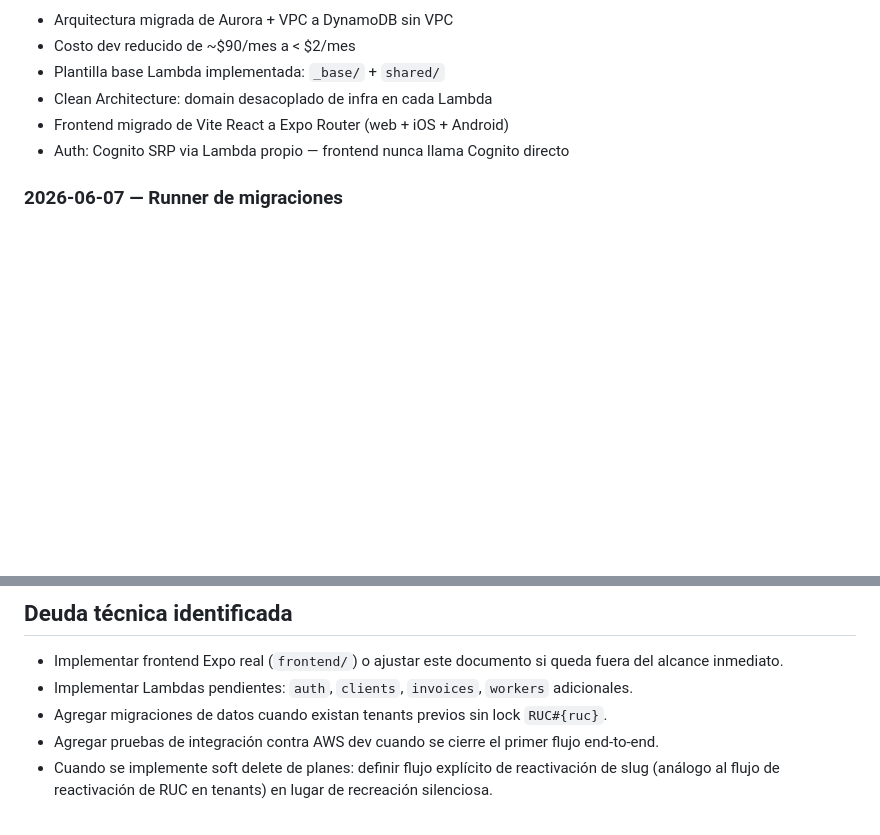
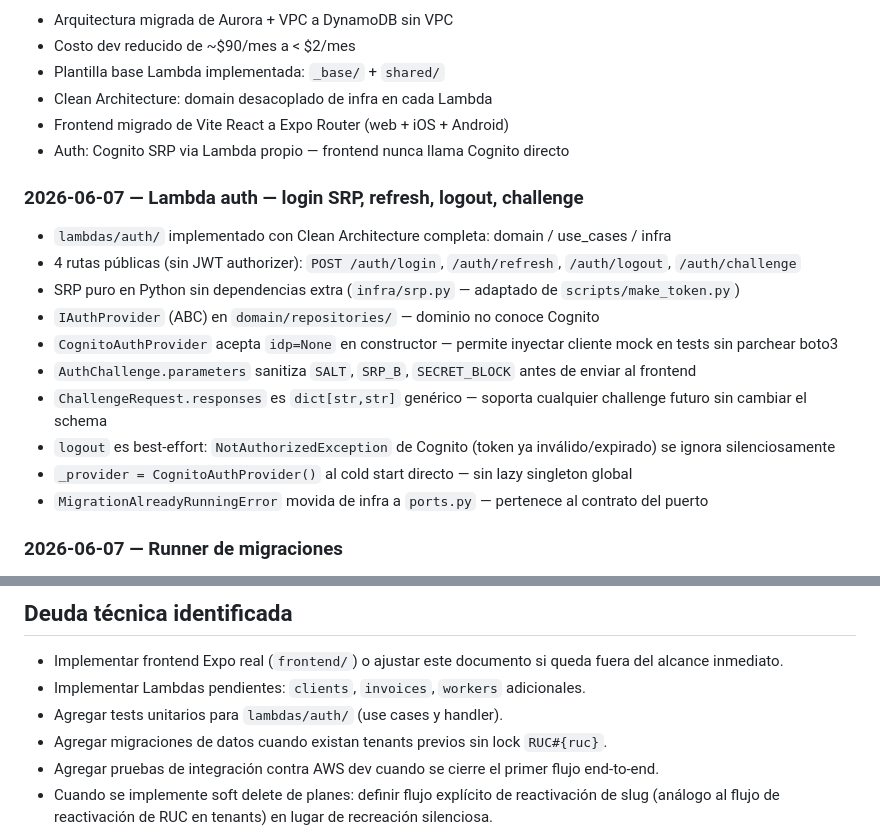
Before and after one commit to FrancisU20/Billing, a Markdown page: CLAUDE.md, 2 parts joined by grey strips. Rendered like a GitHub page; blank space fills up the shorter version.

Commit message:
Docs: actualizar CLAUDE.md — auth lambda y fixes recientes

```diff
--- a/CLAUDE.md
+++ b/CLAUDE.md
@@ -687,6 +687,19 @@ de desarrollo/local al runtime Lambda.
 - Frontend migrado de Vite React a Expo Router (web + iOS + Android)
 - Auth: Cognito SRP via Lambda propio — frontend nunca llama Cognito directo
 
+### 2026-06-07 — Lambda auth — login SRP, refresh, logout, challenge
+
+- `lambdas/auth/` implementado con Clean Architecture completa: domain / use_cases / infra
+- 4 rutas públicas (sin JWT authorizer): `POST /auth/login`, `/auth/refresh`, `/auth/logout`, `/auth/challenge`
+- SRP puro en Python sin dependencias extra (`infra/srp.py` — adaptado de `scripts/make_token.py`)
+- `IAuthProvider` (ABC) en `domain/repositories/` — dominio no conoce Cognito
+- `CognitoAuthProvider` acepta `idp=None` en constructor — permite inyectar cliente mock en tests sin parchear boto3
+- `AuthChallenge.parameters` sanitiza `SALT`, `SRP_B`, `SECRET_BLOCK` antes de enviar al frontend
+- `ChallengeRequest.responses` es `dict[str,str]` genérico — soporta cualquier challenge futuro sin cambiar el schema
+- `logout` es best-effort: `NotAuthorizedException` de Cognito (token ya inválido/expirado) se ignora silenciosamente
+- `_provider = CognitoAuthProvider()` al cold start directo — sin lazy singleton global
+- `MigrationAlreadyRunningError` movida de infra a `ports.py` — pertenece al contrato del puerto
+
 ### 2026-06-07 — Runner de migraciones
 - Lambda worker de migraciones agregado al stack API
 - `0001_seed_plans` migrado al runner idempotente con estado en DynamoDB
@@ -814,7 +827,8 @@ de desarrollo/local al runtime Lambda.
 ## Deuda técnica identificada
 
 - Implementar frontend Expo real (`frontend/`) o ajustar este documento si queda fuera del alcance inmediato.
-- Implementar Lambdas pendientes: `auth`, `clients`, `invoices`, `workers` adicionales.
+- Implementar Lambdas pendientes: `clients`, `invoices`, `workers` adicionales.
+- Agregar tests unitarios para `lambdas/auth/` (use cases y handler).
 - Agregar migraciones de datos cuando existan tenants previos sin lock `RUC#{ruc}`.
 - Agregar pruebas de integración contra AWS dev cuando se cierre el primer flujo end-to-end.
 - Cuando se implemente soft delete de planes: definir flujo explícito de reactivación de slug
```
